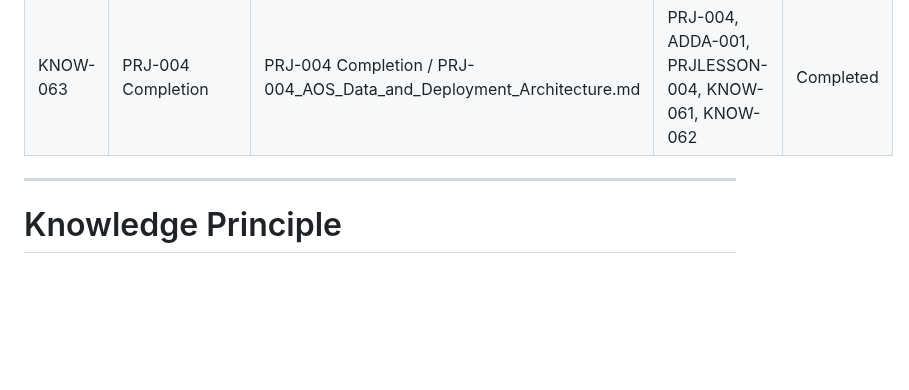
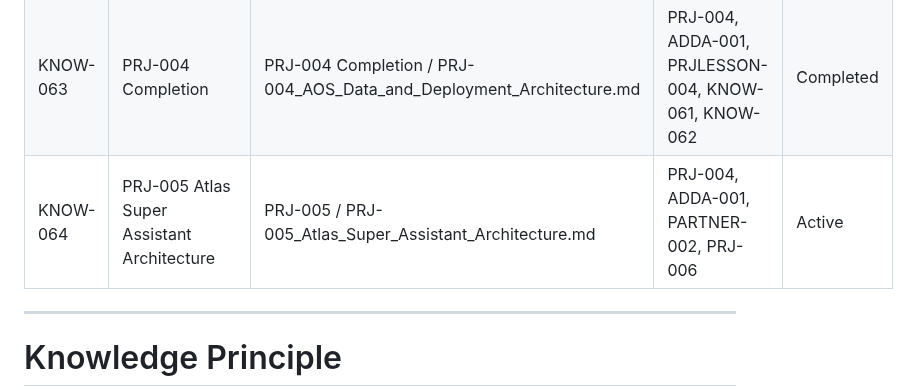
Before and after one commit to Abdulrahmanalsakkaf51/ALSAKKAF-HOLDING-GROUP, a Markdown page: 01_Holding_Company/01_Governance/Knowledge_Register.md, the part around the change. Rendered like a GitHub page; blank space fills up the shorter version.

```diff
--- a/01_Holding_Company/01_Governance/Knowledge_Register.md
+++ b/01_Holding_Company/01_Governance/Knowledge_Register.md
@@ -95,6 +95,8 @@ Its purpose is to identify where every approved concept, document, lesson, polic
 | KNOW-061 | AOS Data & Deployment Architecture | ADDA-001 / AOS_Data_and_Deployment_Architecture.md | PRJ-004, PARTNER-002, PRJ-005, PRJ-006 | Approved |
 | KNOW-062 | PRJ-004 Lessons Learned | PRJLESSON-004 / PRJ-004_Lessons_Learned.md | PRJ-004, ADDA-001, PARTNER-002, KNOW-061 | Approved |
 | KNOW-063 | PRJ-004 Completion | PRJ-004 Completion / PRJ-004_AOS_Data_and_Deployment_Architecture.md | PRJ-004, ADDA-001, PRJLESSON-004, KNOW-061, KNOW-062 | Completed |
+| KNOW-064 | PRJ-005 Atlas Super Assistant Architecture | PRJ-005 / PRJ-005_Atlas_Super_Assistant_Architecture.md | PRJ-004, ADDA-001, PARTNER-002, PRJ-006 | Active |
+
 
 
 ---
```
Also changed, not shown: 01_Holding_Company/04_Operations/Project_Register.md (+1 -1 lines), 1 other file.
